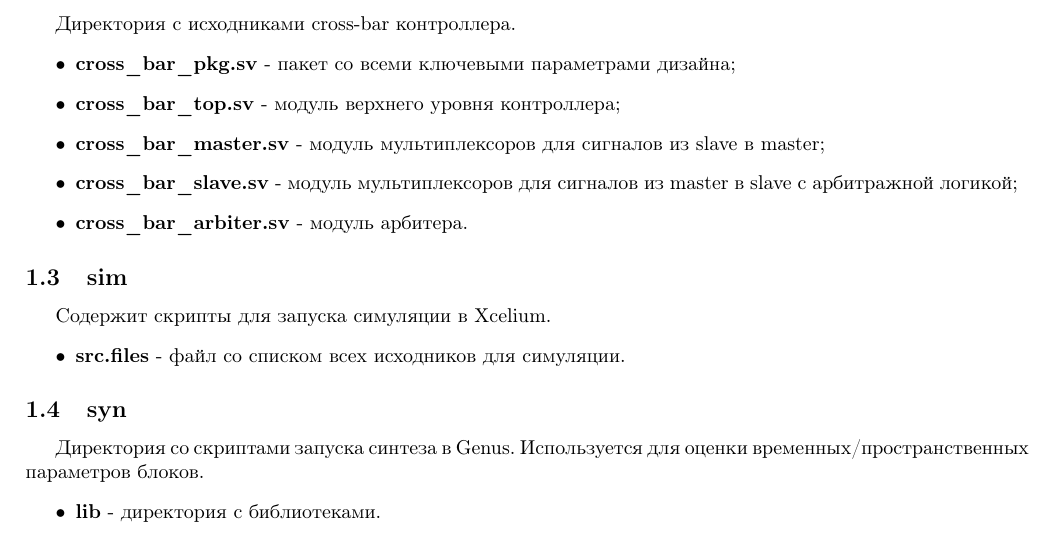
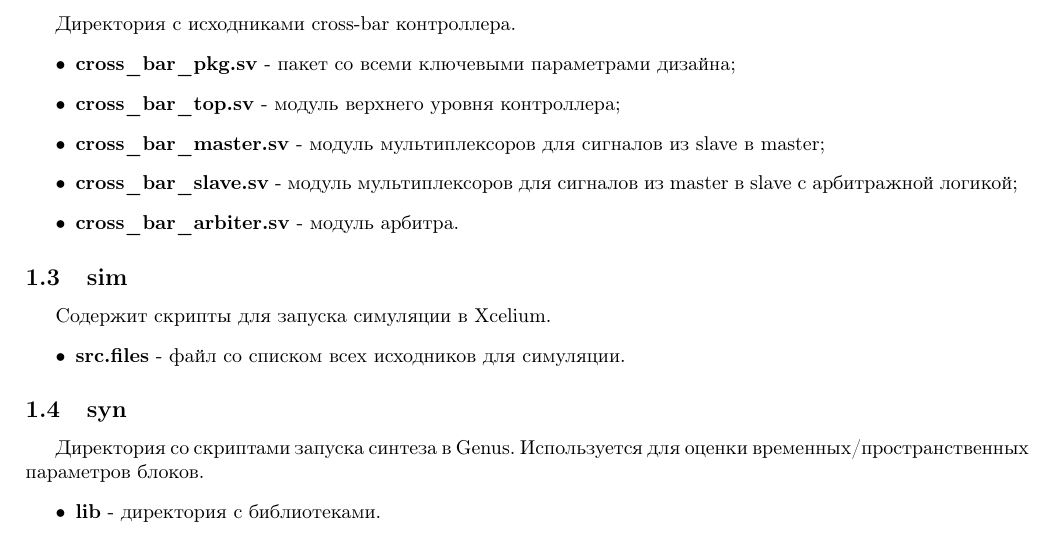
Before and after one commit to sl-engineer/trial_task_2021, a LaTeX document (doc/dev_guide.tex): part of page 3 of 6, cut so that both start at the same text. Compiled offline with pdfLaTeX.

Commit message:
fix grammar error

```diff
--- a/doc/dev_guide.tex
+++ b/doc/dev_guide.tex
@@ -46,7 +46,7 @@
  \item \textbf{cross\_bar\_top.sv} - модуль верхнего уровня контроллера;
  \item \textbf{cross\_bar\_master.sv} - модуль мультиплексоров для сигналов из slave в master;
  \item \textbf{cross\_bar\_slave.sv} - модуль мультиплексоров для сигналов из master в slave c арбитражной логикой;
- \item \textbf{cross\_bar\_arbiter.sv} - модуль арбитера.
+ \item \textbf{cross\_bar\_arbiter.sv} - модуль арбитра.
 \end{itemize}
 
 
```
Also changed, not shown: doc/dev_guide.pdf.
